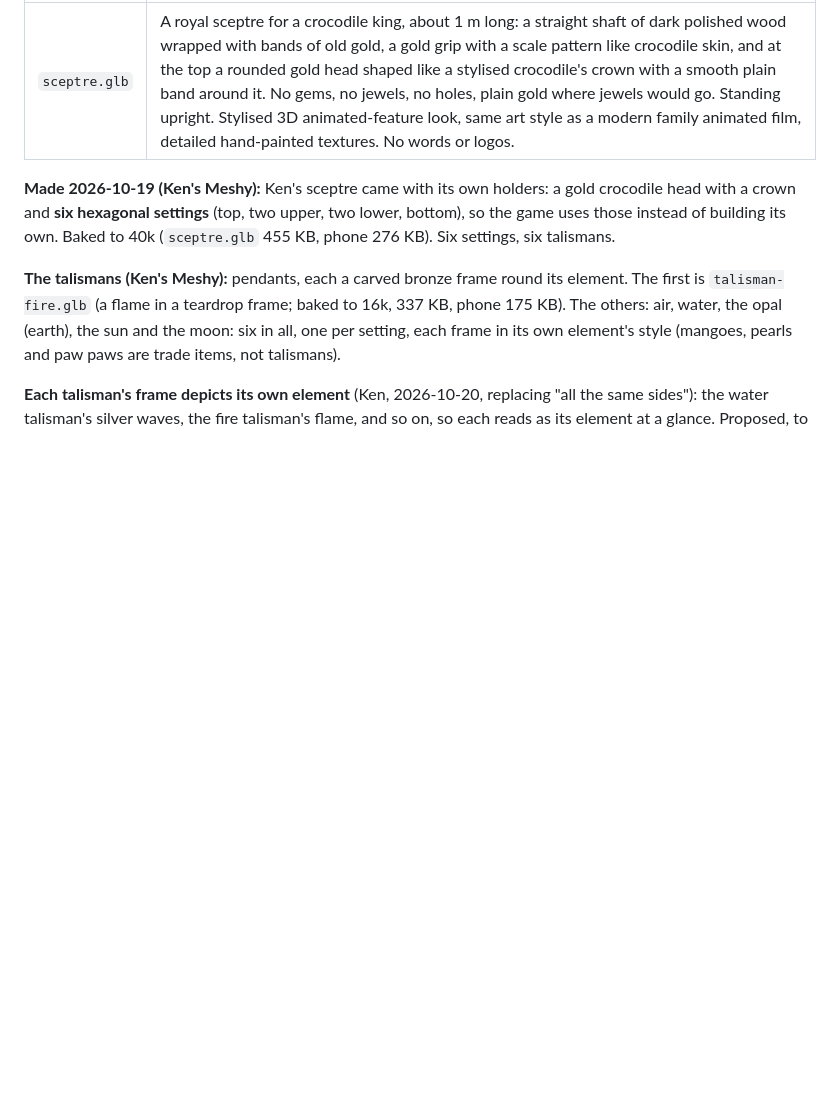
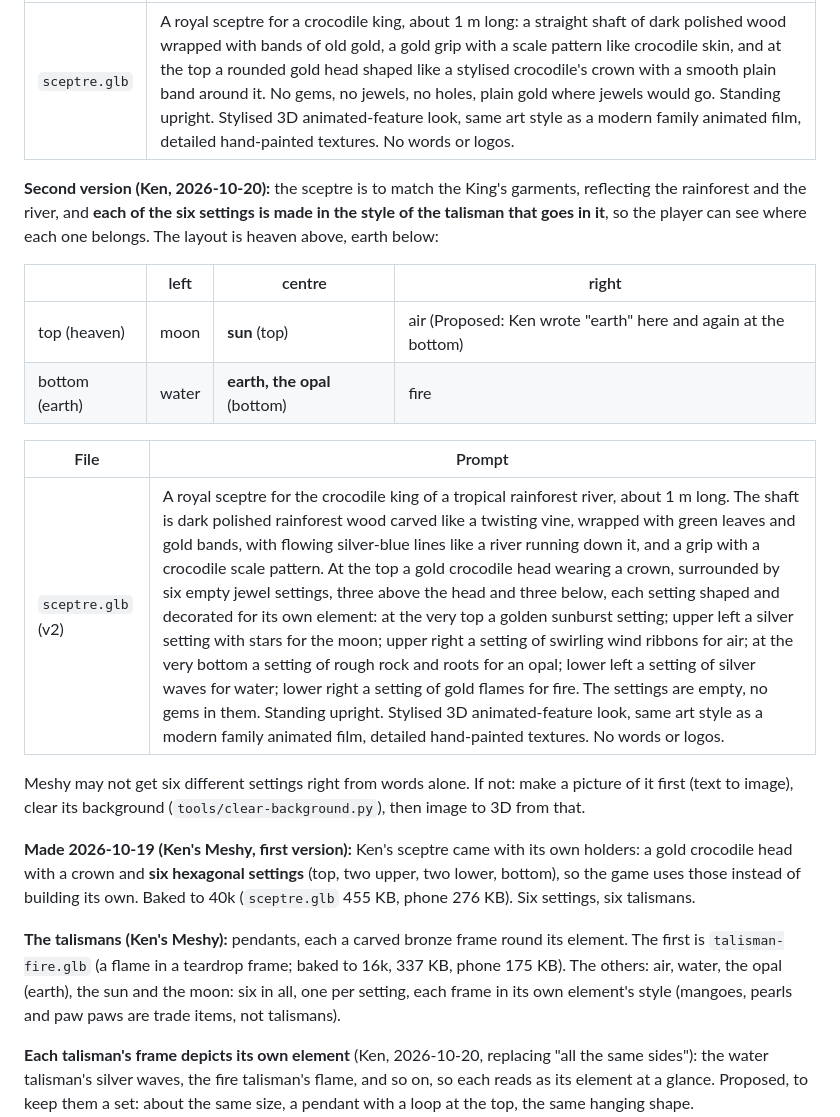
Before and after one commit to kenbin64/chomp2, a Markdown page: MODELS.md, the part around the change. GitHub-like rendering; blank space fills up the shorter version.

Commit message:
MODELS.md: sceptre v2, rainforest and river, each setting in its talisman's style (heaven above, earth below)
Co-Authored-By: Claude Opus 5.5 <noreply@anthropic.com>

```diff
--- a/MODELS.md
+++ b/MODELS.md
@@ -226,7 +226,23 @@ piece, **no rig**. Export **game-ready (about 10k triangles), for Blender** (GLB
 |---|---|
 | `sceptre.glb` | A royal sceptre for a crocodile king, about 1 m long: a straight shaft of dark polished wood wrapped with bands of old gold, a gold grip with a scale pattern like crocodile skin, and at the top a rounded gold head shaped like a stylised crocodile's crown with a smooth plain band around it. No gems, no jewels, no holes, plain gold where jewels would go. Standing upright. Stylised 3D animated-feature look, same art style as a modern family animated film, detailed hand-painted textures. No words or logos. |
 
-**Made 2026-10-19 (Ken's Meshy):** Ken's sceptre came with its own holders: a gold crocodile head with a
+**Second version (Ken, 2026-10-20):** the sceptre is to match the King's garments, reflecting the
+rainforest and the river, and **each of the six settings is made in the style of the talisman that goes
+in it**, so the player can see where each one belongs. The layout is heaven above, earth below:
+
+| | left | centre | right |
+|---|---|---|---|
+| top (heaven) | moon | **sun** (top) | air (Proposed: Ken wrote "earth" here and again at the bottom) |
+| bottom (earth) | water | **earth, the opal** (bottom) | fire |
+
+| File | Prompt |
+|---|---|
+| `sceptre.glb` (v2) | A royal sceptre for the crocodile king of a tropical rainforest river, about 1 m long. The shaft is dark polished rainforest wood carved like a twisting vine, wrapped with green leaves and gold bands, with flowing silver-blue lines like a river running down it, and a grip with a crocodile scale pattern. At the top a gold crocodile head wearing a crown, surrounded by six empty jewel settings, three above the head and three below, each setting shaped and decorated for its own element: at the very top a golden sunburst setting; upper left a silver setting with stars for the moon; upper right a setting of swirling wind ribbons for air; at the very bottom a setting of rough rock and roots for an opal; lower left a setting of silver waves for water; lower right a setting of gold flames for fire. The settings are empty, no gems in them. Standing upright. Stylised 3D animated-feature look, same art style as a modern family animated film, detailed hand-painted textures. No words or logos. |
+
+Meshy may not get six different settings right from words alone. If not: make a picture of it first (text
+to image), clear its background (`tools/clear-background.py`), then image to 3D from that.
+
+**Made 2026-10-19 (Ken's Meshy, first version):** Ken's sceptre came with its own holders: a gold crocodile head with a
 crown and **six hexagonal settings** (top, two upper, two lower, bottom), so the game uses those instead of
 building its own. Baked to 40k (`sceptre.glb` 455 KB, phone 276 KB). Six settings, six talismans.
 
```
